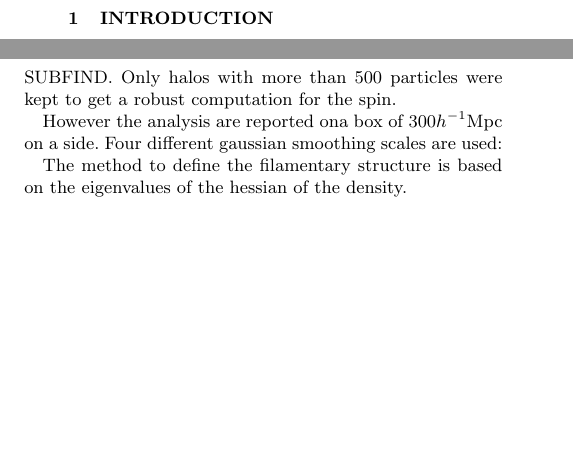
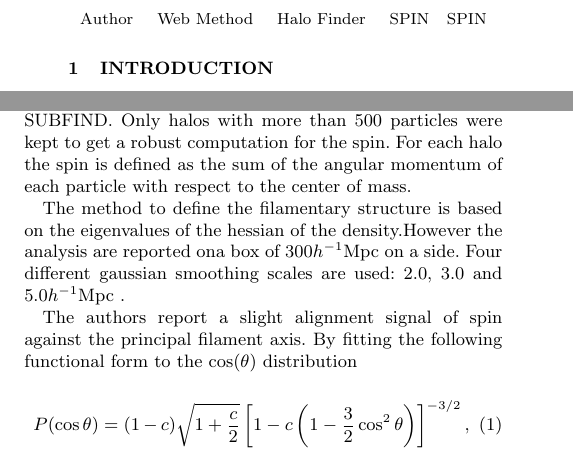
Before and after one commit to forero/Vweb-Tweb, a LaTeX paper (paper/main.tex): two parts of the columns of page 1 of 4, joined at a grey line, cut at the place of the change, the shorter picture padded with empty space. Compiled offline with pdfLaTeX; a LaTeX package or settings file that is missing is left out.

Commit message:
more text on other people's results

```diff
--- a/paper/main.tex
+++ b/paper/main.tex
@@ -110,6 +112,13 @@ shape and angular momentum alignment.
 \citep{Platen2008} %alignment in voids
 \citep{Lee2007}%Obs. spin alignment
 
+
+\begin{table}
+\begin{tabular}{llll}
+Author & Web Method & Halo Finder & SPIN \\
+\end{tabular}
+SPIN
+\end{table}
 
 
 \begin{itemize}
@@ -145,16 +154,26 @@ and lies on the plane that define a sheet.
 \citep{Trowland2013}
 
 
-
-
 The simulation is the millennium simulation, which has $2160^3$
 particles in a volume of $500$\hMpc on a side. This corresponds to a
 particle mass of $8.6\times 10^{8}$\hMsun. The catalog uses both halos
 and subhalos which were identified with SUBFIND. Only halos with more
-than 500 particles were kept to get a robust computation for the spin.
+than 500 particles were kept to get a robust computation for the
+spin. For each halo the spin is defined as the sum of the angular momentum
+of each particle with respect to the center of mass.
 
-However the analysis are reported ona box of $300$\hMpc on a
-side. Four different gaussian smoothing scales are used:
+
 
 The method to define the filamentary structure is based on the
-eigenvalues of the hessian of the density.
+eigenvalues of the hessian of the density.However the analysis are
+reported ona box of $300$\hMpc on a side. Four different gaussian
+smoothing scales are used: $2.0$, $3.0$ and $5.0$\hMpc.
+
+The authors report a slight alignment signal of spin against the
+principal filament axis. By fitting the following functional form to
+the $\cos(\theta)$ distribution
+
+\begin{equation}
+P(\cos\theta) =
+(1-c)\sqrt{1+\frac{c}{2}}\left[1-c\left(1-\frac{3}{2}\cos^{2}\theta \right)\right]^{-3/2},
+\end{equation}
```
Also changed, not shown: paper/main.pdf, paper/main.tex (16 more changed lines).
